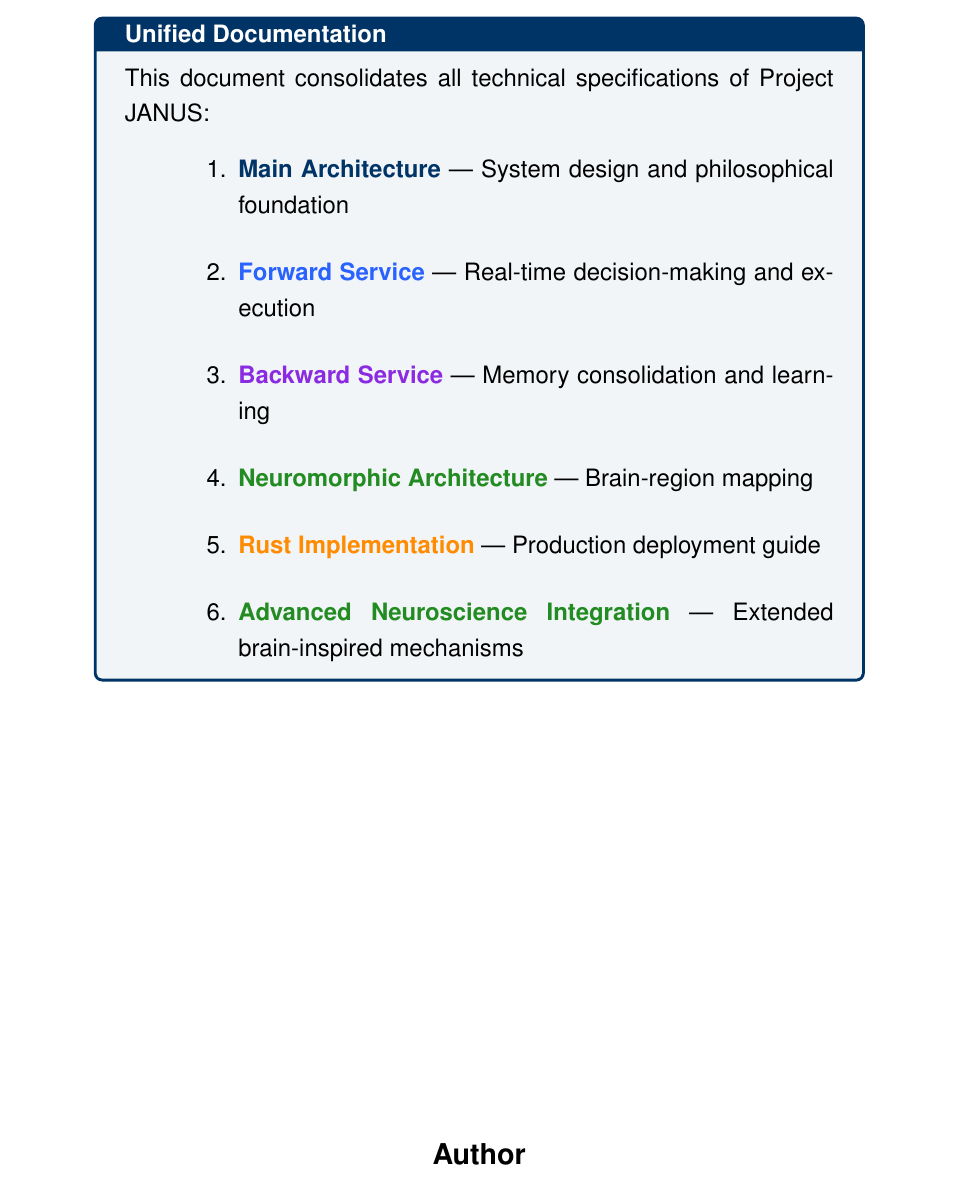
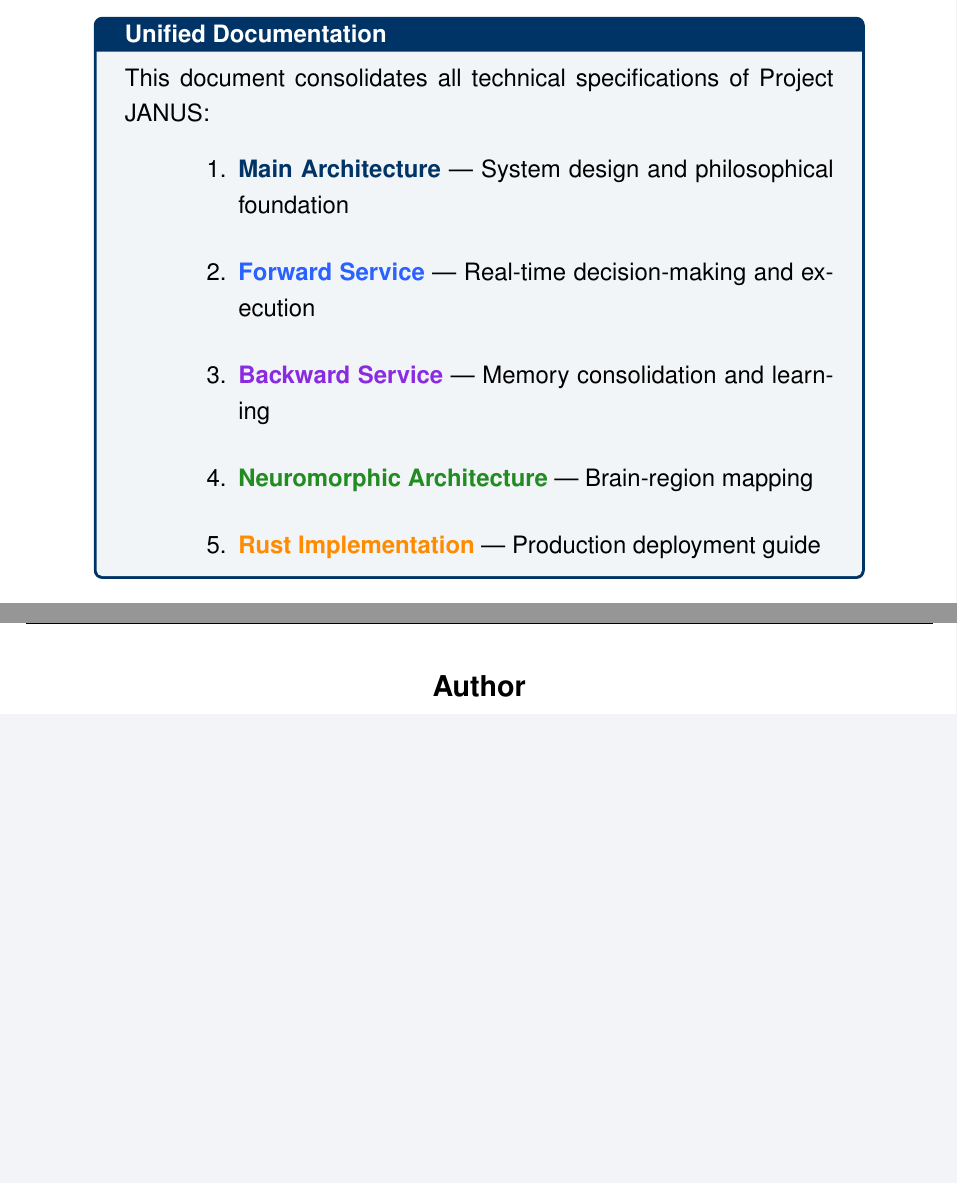
Before and after one commit to nuniesmith/technical_papers, a LaTeX document (project_janus/janus.tex): part of page 2 of 53 before the commit and two parts of pages 1 and 2 of 53 after it, the two joined at a grey line, cut so that both start at the same text, the shorter picture padded with empty space. Compiled offline with pdfLaTeX.

Commit message:
Update janus.tex

```diff
--- a/project_janus/janus.tex
+++ b/project_janus/janus.tex
@@ -188,9 +188,7 @@
 			\item \textbf{\textcolor{neurogreen}{Neuromorphic Architecture}} — Brain-region mapping
 			      \vspace{0.2cm}
 			\item \textbf{\textcolor{rustorange}{Rust Implementation}} — Production deployment guide
-			      \vspace{0.2cm}
-			\item \textbf{\textcolor{neurogreen}{Advanced Neuroscience Integration}} — Extended brain-inspired mechanisms
-		\end{enumerate}
+		\end{enumerate}%
 	\end{tcolorbox}
 
 	\vfill
```
